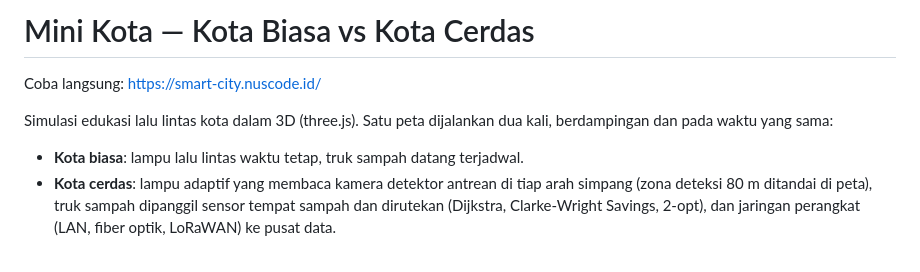
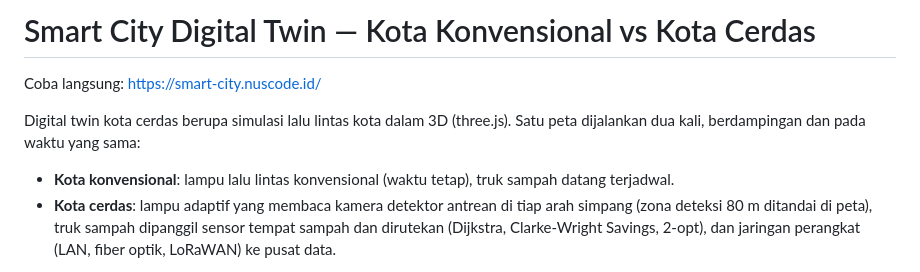
Before and after one commit to yudisaefulrizal/mini-kota, a Markdown page: README.md, the part around the change. Drawn GitHub-style.

Commit message:
README: judul dan istilah sesuai digital twin kota cerdas
Co-Authored-By: Claude Sonnet 5.5 <noreply@anthropic.com>

```diff
--- a/README.md
+++ b/README.md
@@ -1,11 +1,11 @@
-# Mini Kota — Kota Biasa vs Kota Cerdas
+# Smart City Digital Twin — Kota Konvensional vs Kota Cerdas
 
 Coba langsung: https://smart-city.nuscode.id/
 
-Simulasi edukasi lalu lintas kota dalam 3D (three.js). Satu peta dijalankan dua kali,
+Digital twin kota cerdas berupa simulasi lalu lintas kota dalam 3D (three.js). Satu peta dijalankan dua kali,
 berdampingan dan pada waktu yang sama:
 
-- **Kota biasa**: lampu lalu lintas waktu tetap, truk sampah datang terjadwal.
+- **Kota konvensional**: lampu lalu lintas konvensional (waktu tetap), truk sampah datang terjadwal.
 - **Kota cerdas**: lampu adaptif yang membaca kamera detektor antrean di tiap arah simpang (zona deteksi 80 m
   ditandai di peta), truk sampah dipanggil sensor
   tempat sampah dan dirutekan (Dijkstra, Clarke-Wright Savings, 2-opt), dan jaringan perangkat (LAN, fiber optik, LoRaWAN) ke pusat data.
```
